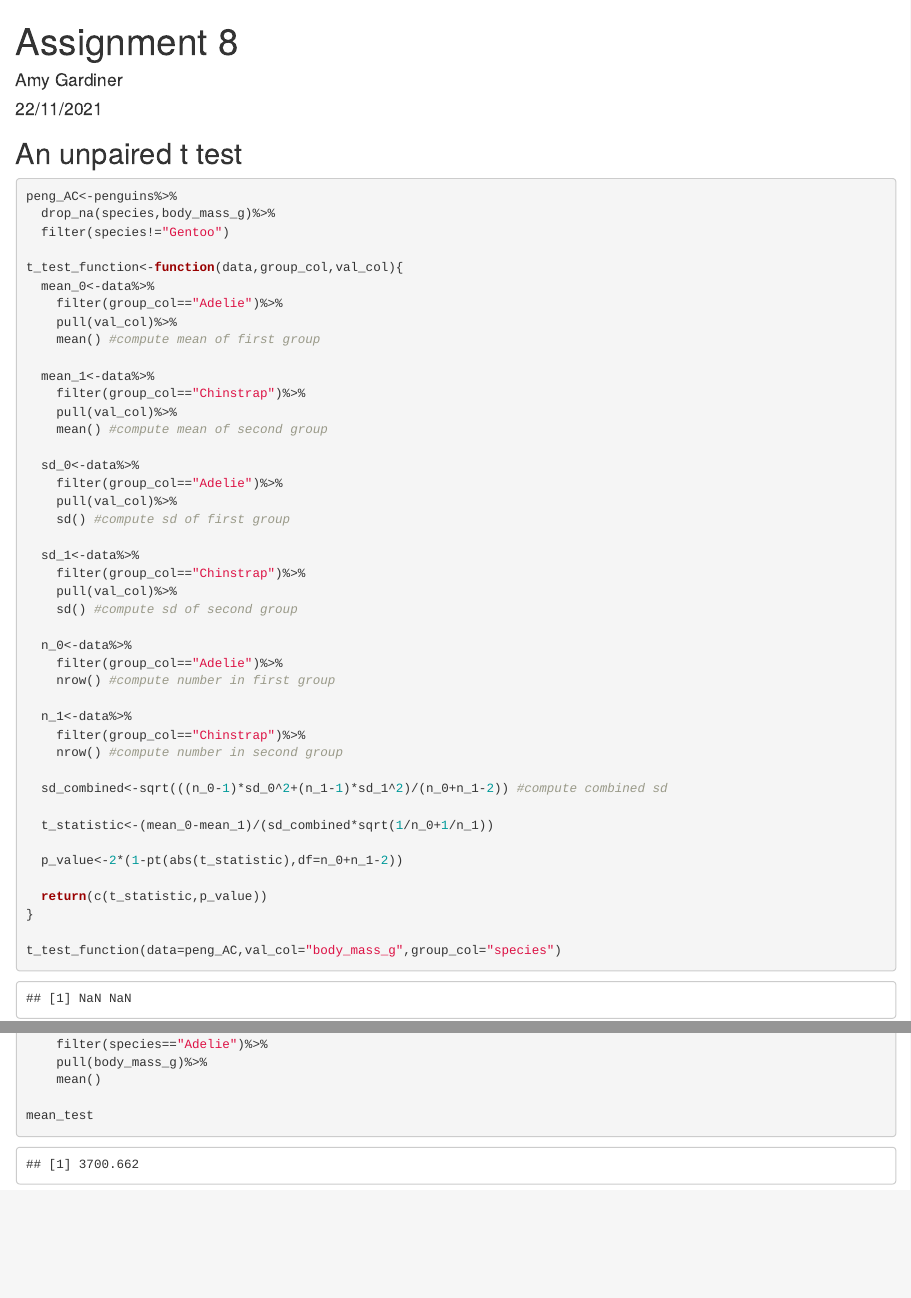
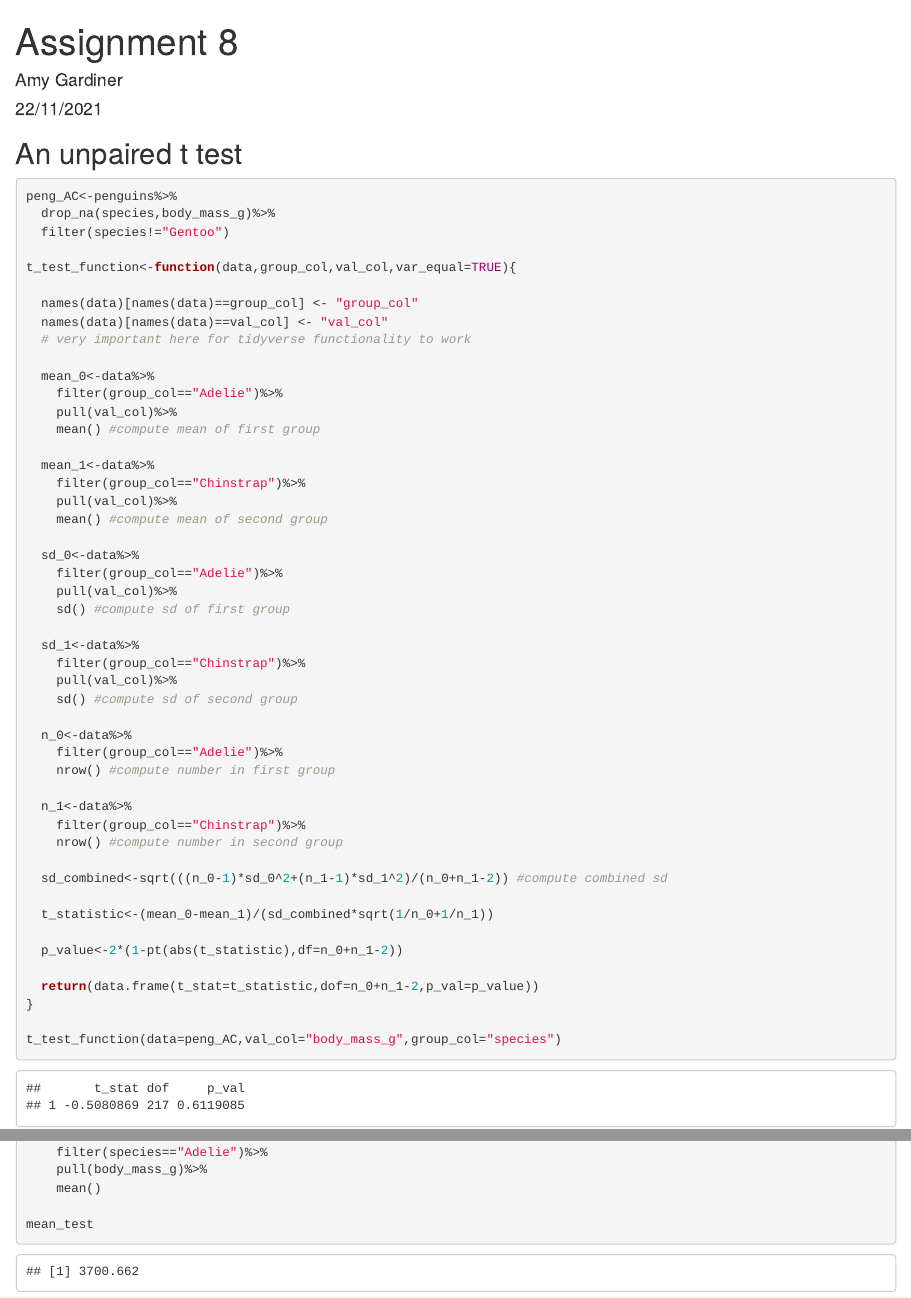
Before and after one commit to amygardiner/RProj, an R Markdown document (assignment_8.Rmd): the page in a window 1100 px wide, from its top, and a second part further down, joined at a grey line. Rendered offline with R 4.5, knitr and Pandoc, with nearby package versions.

Commit message:
works now

```diff
--- a/assignment_8.Rmd
+++ b/assignment_8.Rmd
@@ -21,7 +21,12 @@ peng_AC<-penguins%>%
   drop_na(species,body_mass_g)%>%
   filter(species!="Gentoo")
 
-t_test_function<-function(data,group_col,val_col){
+t_test_function<-function(data,group_col,val_col,var_equal=TRUE){
+
+  names(data)[names(data)==group_col] <- "group_col"
+  names(data)[names(data)==val_col] <- "val_col"
+  # very important here for tidyverse functionality to work
+
   mean_0<-data%>%
     filter(group_col=="Adelie")%>%
     pull(val_col)%>%
@@ -56,7 +61,7 @@ t_test_function<-function(data,group_col,val_col){
 
   p_value<-2*(1-pt(abs(t_statistic),df=n_0+n_1-2))
 
-  return(c(t_statistic,p_value))
+  return(data.frame(t_stat=t_statistic,dof=n_0+n_1-2,p_val=p_value))
 }
 
 t_test_function(data=peng_AC,val_col="body_mass_g",group_col="species")
```
